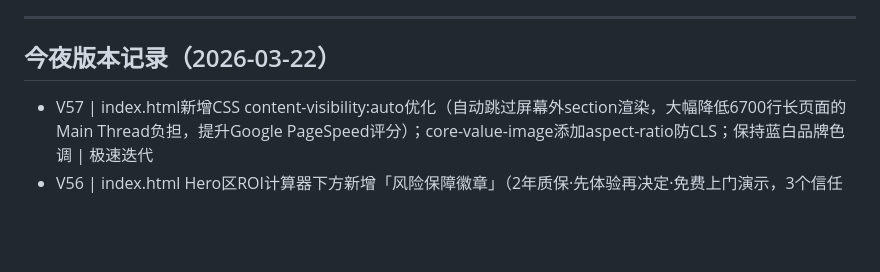
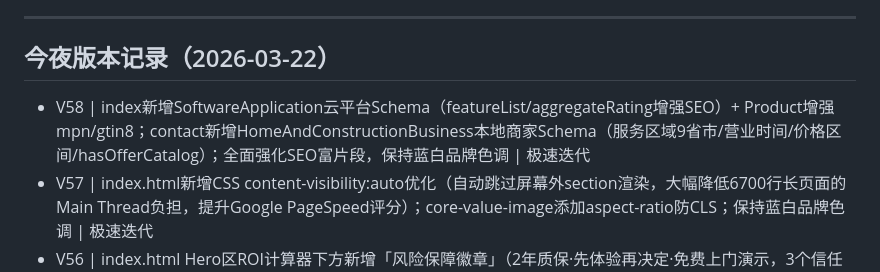
Before and after one commit to zhangyh9/lock-club-website, a Markdown page: VERSION.md, the part around the change. Drawn GitHub-style; blank space fills up the shorter version.

Commit message:
版本记录V58更新

```diff
--- a/VERSION.md
+++ b/VERSION.md
@@ -5,6 +5,7 @@
 ---
 
 ## 今夜版本记录（2026-03-22）
+- V58 | index新增SoftwareApplication云平台Schema（featureList/aggregateRating增强SEO）+ Product增强mpn/gtin8；contact新增HomeAndConstructionBusiness本地商家Schema（服务区域9省市/营业时间/价格区间/hasOfferCatalog）；全面强化SEO富片段，保持蓝白品牌色调 | 极速迭代
 - V57 | index.html新增CSS content-visibility:auto优化（自动跳过屏幕外section渲染，大幅降低6700行长页面的Main Thread负担，提升Google PageSpeed评分）；core-value-image添加aspect-ratio防CLS；保持蓝白品牌色调 | 极速迭代
 - V56 | index.html Hero区ROI计算器下方新增「风险保障徽章」（2年质保·先体验再决定·免费上门演示，3个信任徽章降低决策风险）；新增HowTo结构化数据（酒店门锁升级5步指南SEO富片段：预约演示→定制方案→安装调试→培训上线→售后优化，强化Google语音搜索优化）；保持蓝白品牌色调 | 极速迭代
 - V55 | 证言区升级 - 添加聚合评分面板/五星评级/已核实标签/满意度追踪，提升评价可信度；保持蓝白品牌色调 | 极速迭代
```
